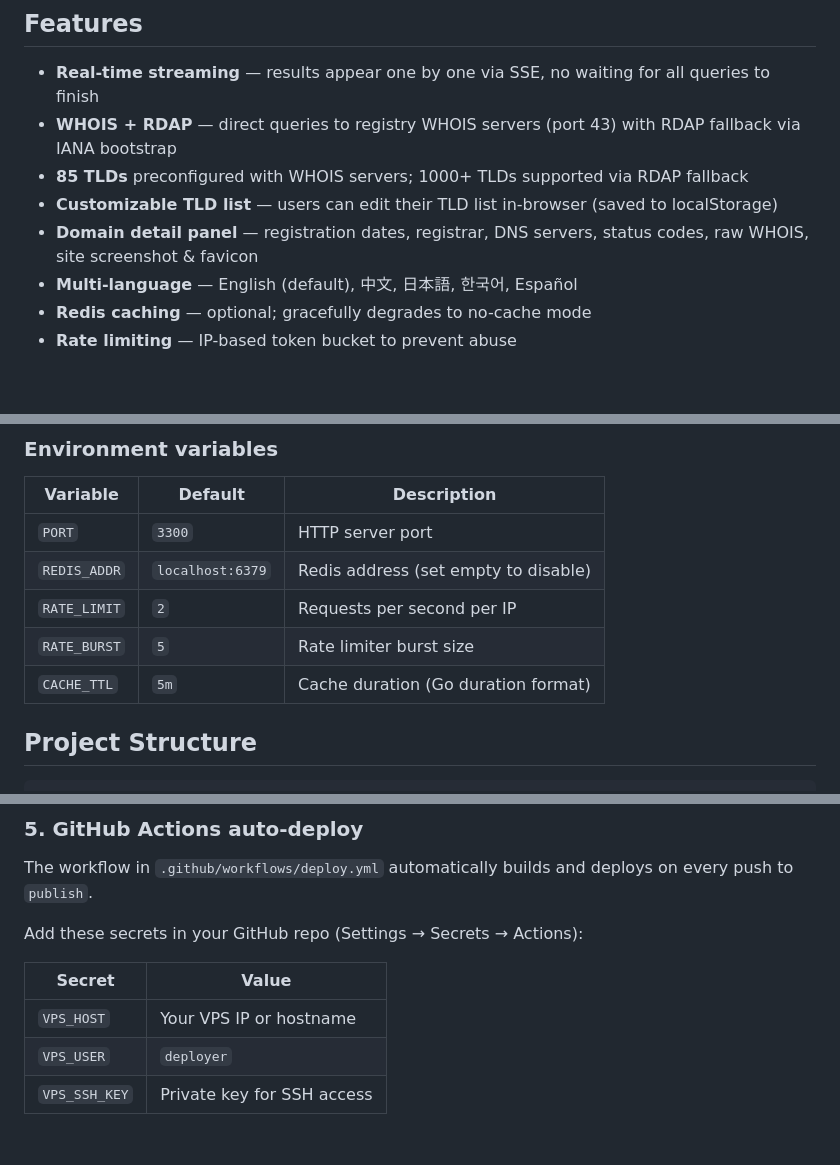
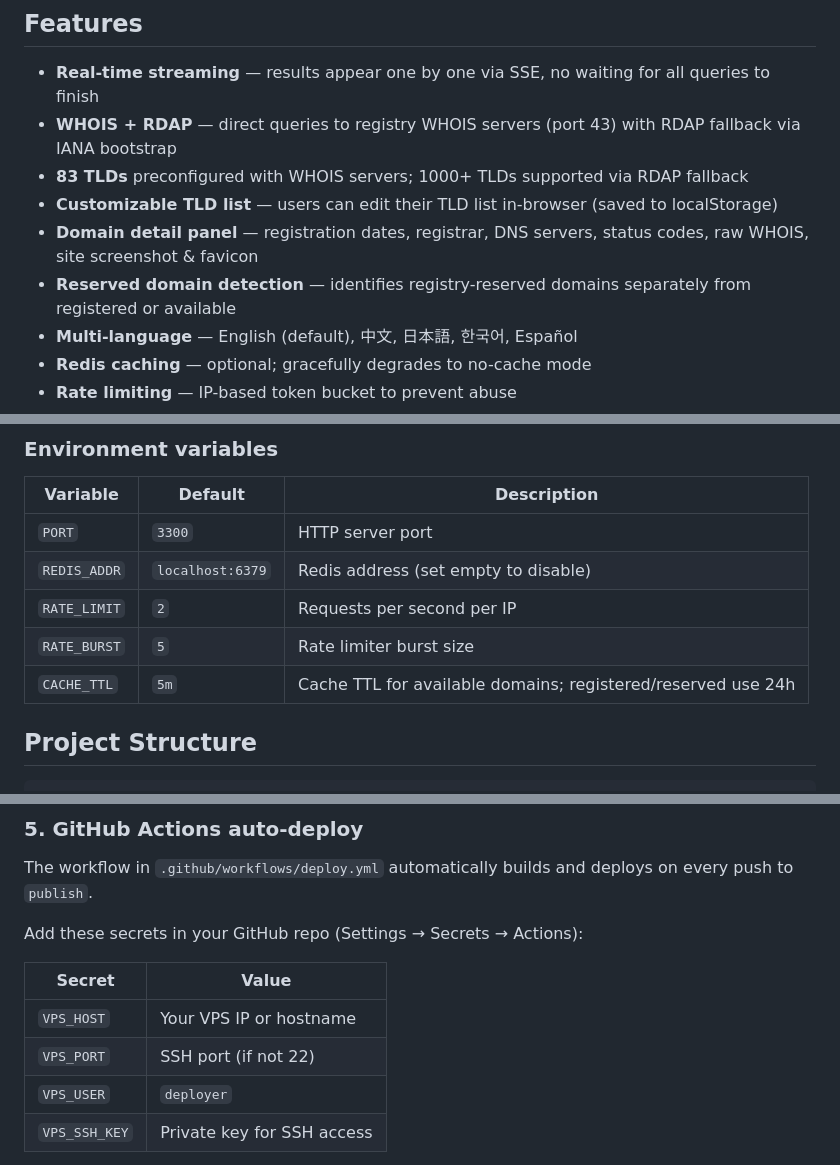
Before and after one commit to PlayerYK/dmcheck, a Markdown page: README.md, 3 parts joined by grey strips. Rendered like a GitHub page; blank space fills up the shorter version.

Commit message:
Update README: fix TLD count, add reserved status feature, clarify cache TTL, add VPS_PORT secret

```diff
--- a/README.md
+++ b/README.md
@@ -8,9 +8,10 @@ Enter a keyword, instantly check whether domains across multiple TLDs are availa
 
 - **Real-time streaming** — results appear one by one via SSE, no waiting for all queries to finish
 - **WHOIS + RDAP** — direct queries to registry WHOIS servers (port 43) with RDAP fallback via IANA bootstrap
-- **85 TLDs** preconfigured with WHOIS servers; 1000+ TLDs supported via RDAP fallback
+- **83 TLDs** preconfigured with WHOIS servers; 1000+ TLDs supported via RDAP fallback
 - **Customizable TLD list** — users can edit their TLD list in-browser (saved to localStorage)
 - **Domain detail panel** — registration dates, registrar, DNS servers, status codes, raw WHOIS, site screenshot & favicon
+- **Reserved domain detection** — identifies registry-reserved domains separately from registered or available
 - **Multi-language** — English (default), 中文, 日本語, 한국어, Español
 - **Redis caching** — optional; gracefully degrades to no-cache mode
 - **Rate limiting** — IP-based token bucket to prevent abuse
@@ -58,7 +59,7 @@ go build -o dmcheck .
 | `REDIS_ADDR` | `localhost:6379` | Redis address (set empty to disable) |
 | `RATE_LIMIT` | `2`              | Requests per second per IP           |
 | `RATE_BURST` | `5`              | Rate limiter burst size              |
-| `CACHE_TTL`  | `5m`             | Cache duration (Go duration format)  |
+| `CACHE_TTL`  | `5m`             | Cache TTL for available domains; registered/reserved use 24h |
 
 
 ## Project Structure
@@ -139,6 +140,7 @@ Add these secrets in your GitHub repo (Settings → Secrets → Actions):
 | Secret        | Value                      |
 | ------------- | -------------------------- |
 | `VPS_HOST`    | Your VPS IP or hostname    |
+| `VPS_PORT`    | SSH port (if not 22)       |
 | `VPS_USER`    | `deployer`                 |
 | `VPS_SSH_KEY` | Private key for SSH access |
 
```
